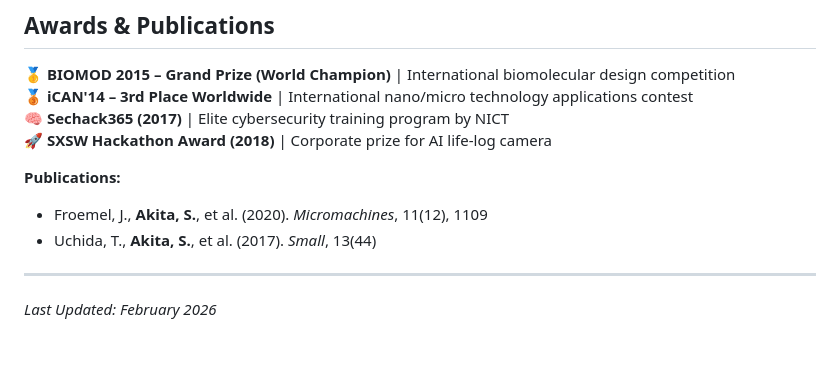
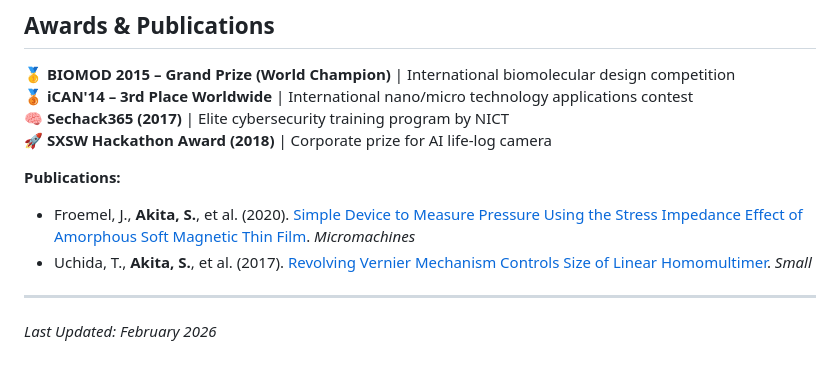
Before and after one commit to wwlapaki310/resume-builder, a Markdown page: resume-google-concise-english.md, the part around the change. GitHub-like rendering.

Commit message:
Update Publications section with full titles and links

```diff
--- a/resume-google-concise-english.md
+++ b/resume-google-concise-english.md
@@ -79,8 +79,8 @@ AI Solutions Architect with **7+ years ML/AI experience** specializing in edge-c
 🚀 **SXSW Hackathon Award (2018)** | Corporate prize for AI life-log camera
 
 **Publications:**
-- Froemel, J., **Akita, S.**, et al. (2020). *Micromachines*, 11(12), 1109
-- Uchida, T., **Akita, S.**, et al. (2017). *Small*, 13(44)
+- Froemel, J., **Akita, S.**, et al. (2020). [Simple Device to Measure Pressure Using the Stress Impedance Effect of Amorphous Soft Magnetic Thin Film](https://www.mdpi.com/2072-666X/11/7/649). *Micromachines*
+- Uchida, T., **Akita, S.**, et al. (2017). [Revolving Vernier Mechanism Controls Size of Linear Homomultimer](https://onlinelibrary.wiley.com/doi/abs/10.1002/smll.201702158). *Small*
 
 ---
 
```
